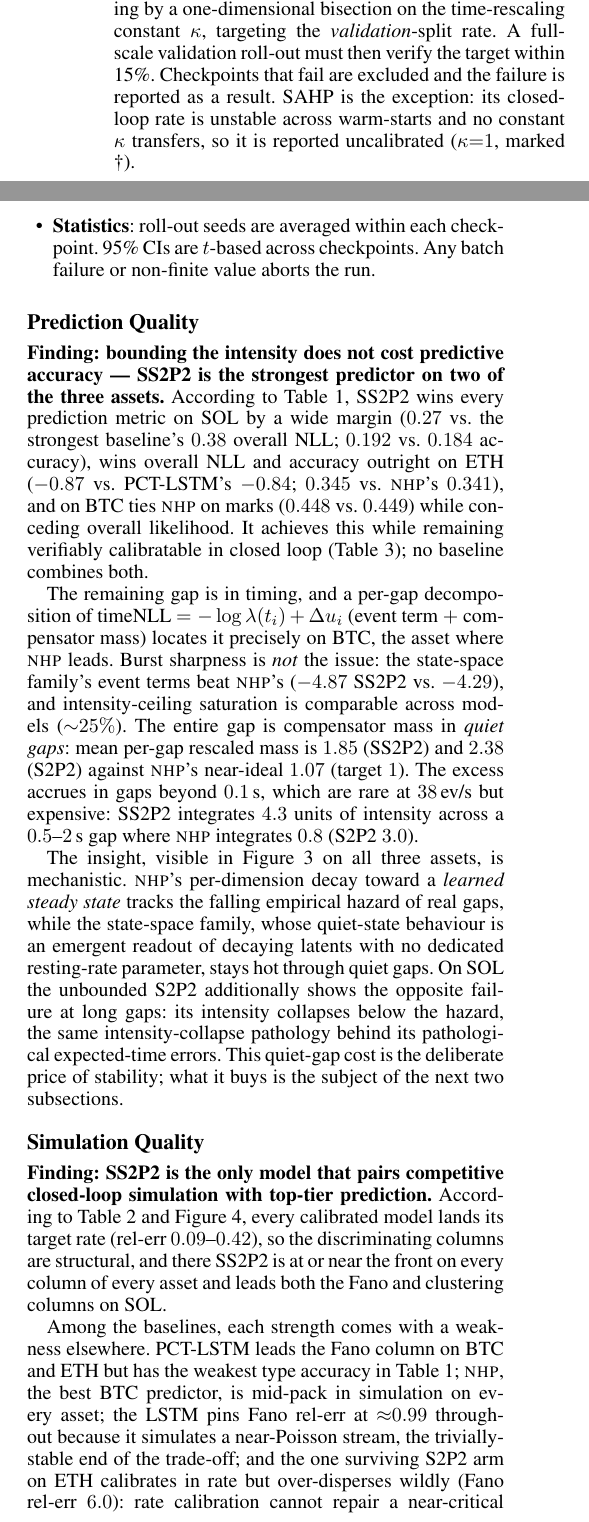
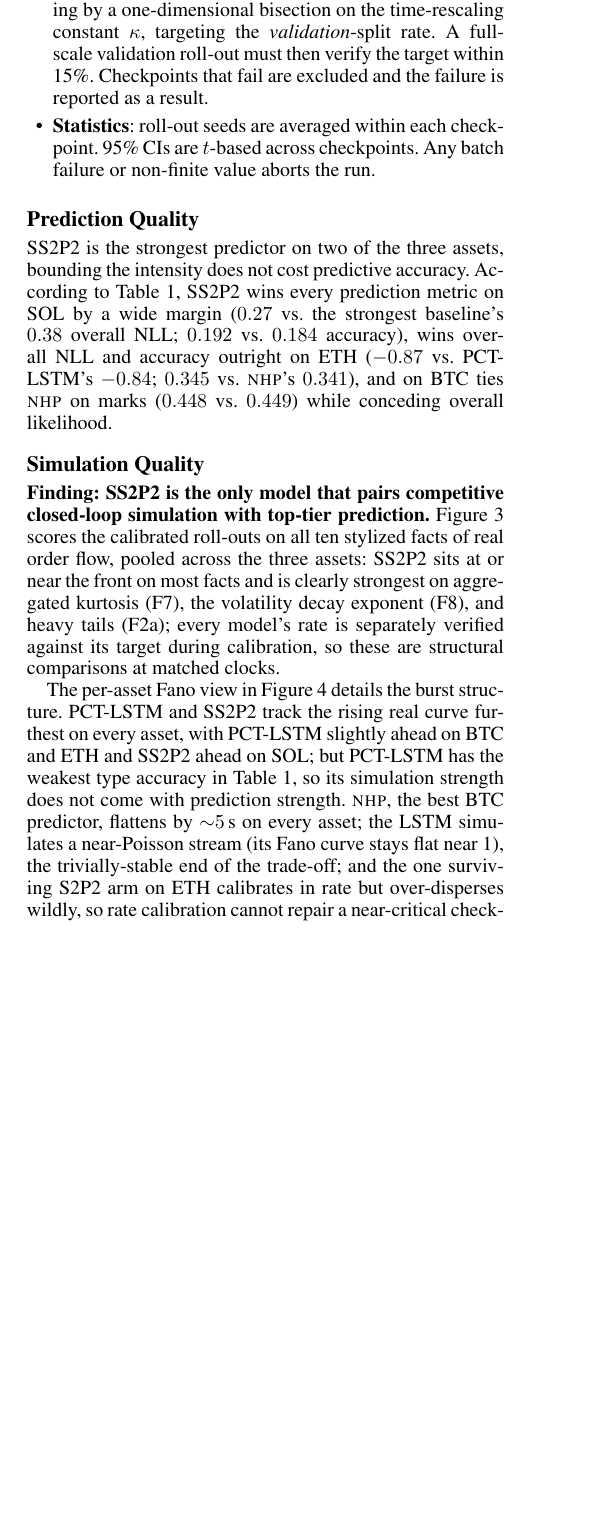
Before and after one commit to honglinfu98/simulation, a LaTeX paper (paper/main.tex, which reads paper/section/experiments.tex): two parts of the columns of page 5 of 9 before the commit and part of one column of page 5 of 9 after it, the two joined at a grey line, cut so that both start at the same text, the shorter picture padded with empty space. The pictures show the PDF file paper/main.pdf that the author committed with the source.

Commit message:
Simulation Quality: drop the stylized-facts table, anchor evaluation on the ten-fact forest figure (now Fig 3) with per-asset Fano as detail view; hazard figure stays commented per user edit
Co-Authored-By: Claude Fable 5 <noreply@anthropic.com>

```diff
--- a/paper/section/experiments.tex
+++ b/paper/section/experiments.tex
@@ -52,13 +52,13 @@ strict end-to-end:
   one-dimensional bisection on the time-rescaling constant $\kappa$, targeting the
   \emph{validation}-split rate. A full-scale validation roll-out must then
   verify the target within 15\%. Checkpoints that fail are excluded and the
-  failure is reported as a result. SAHP is the exception: its closed-loop rate
-  is unstable across warm-starts and no constant $\kappa$ transfers, so it is
-  reported uncalibrated ($\kappa{=}1$, marked \dag).
+  failure is reported as a result.
 \item \textbf{Statistics}: roll-out seeds are averaged within each checkpoint.
   95\% CIs are $t$-based across checkpoints. Any batch failure or non-finite
   value aborts the run.
 \end{itemize}
+
+
 
 \begin{table*}[t]
 \centering\small
@@ -75,40 +75,36 @@ or recurrent baseline), the intensity-collapse tail of the unbounded head.}
 
 \subsection{Prediction Quality}
 \label{sec:prediction}
-\textbf{Finding: bounding the intensity does not cost predictive accuracy ---
-\ssppp{} is the strongest predictor on two of the three assets.} According to
+\ssppp{} is the strongest predictor on two of the three assets, bounding the
+intensity does not cost predictive accuracy. According to
 Table~\ref{tab:multiasset}, \ssppp{} wins every prediction metric on SOL by a
 wide margin ($0.27$ vs.\ the strongest baseline's $0.38$ overall NLL; $0.192$
 vs.\ $0.184$ accuracy), wins overall NLL and accuracy outright on ETH ($-0.87$
 vs.\ PCT-LSTM's $-0.84$; $0.345$ vs.\ \nhp's $0.341$), and on BTC ties
 \nhp{} on marks ($0.448$ vs.\ $0.449$) while conceding overall likelihood.
-It achieves this while remaining verifiably calibratable in closed loop
-(Table~\ref{tab:caloutcomes}); no baseline combines both.
+% It achieves this while remaining verifiably calibratable in closed loop
+% (Table~\ref{tab:caloutcomes}); no baseline combines both.
 
-The remaining gap is in timing, and a per-gap decomposition of timeNLL
-$= -\log\lambda(t_i) + \Delta u_i$ (event term $+$ compensator mass) locates
-it precisely on BTC, the asset where \nhp{} leads. Burst sharpness is
-\emph{not} the issue: the state-space family's event terms beat \nhp's
-($-4.87$ \ssppp{} vs.\ $-4.29$), and intensity-ceiling saturation is
-comparable across models (${\sim}25\%$). The entire gap is compensator mass
-in \emph{quiet gaps}: mean per-gap rescaled mass is $1.85$ (\ssppp) and
-$2.38$ (\sppp) against \nhp's near-ideal $1.07$ (target $1$). The excess
-accrues in gaps beyond $0.1$\,s, which are rare at $38$\,ev/s but expensive:
-\ssppp{} integrates $4.3$ units of intensity across a $0.5$--$2$\,s gap where
-\nhp{} integrates $0.8$ (\sppp{} $3.0$).
+% The remaining gap is in timing, and a per-gap decomposition of timeNLL
+% $= -\log\lambda(t_i) + \Delta u_i$ (event term $+$ compensator mass) locates
+% it precisely on BTC, the asset where \nhp{} leads. Burst sharpness is
+% \emph{not} the issue: the state-space family's event terms beat \nhp's
+% ($-4.87$ \ssppp{} vs.\ $-4.29$), and intensity-ceiling saturation is
+% comparable across models (${\sim}25\%$). The entire gap is compensator mass
+% in \emph{quiet gaps}: mean per-gap rescaled mass is $1.85$ (\ssppp) and
+% $2.38$ (\sppp) against \nhp's near-ideal $1.07$ (target $1$). The excess
+% accrues in gaps beyond $0.1$\,s, which are rare at $38$\,ev/s but expensive:
+% \ssppp{} integrates $4.3$ units of intensity across a $0.5$--$2$\,s gap where
+% \nhp{} integrates $0.8$ (\sppp{} $3.0$).
 
-The insight, visible in Figure~\ref{fig:hazard} on all three assets, is
-mechanistic. \nhp's per-dimension decay toward a \emph{learned steady state}
-tracks the falling empirical hazard of real gaps, while the state-space
-family, whose quiet-state behaviour is an emergent readout of decaying latents
-with no dedicated resting-rate parameter, stays hot through quiet gaps. On SOL
-the unbounded \sppp{} additionally shows the opposite failure at long gaps:
-its intensity collapses below the hazard, the same intensity-collapse
-pathology behind its pathological expected-time errors. This quiet-gap cost is
-the deliberate price of stability; what it buys is the subject of the next two
-subsections.
+% The insight, visible in Figure~\ref{fig:hazard} on all three assets, is
+% mechanistic. \nhp's per-dimension decay toward a \emph{learned steady state}
+% tracks the falling empirical hazard of real gaps, while the state-space
+% family, whose quiet-state behaviour is an emergent readout of decaying latents
+% with no dedicated resting-rate parameter, stays hot through quiet gaps. On SOL
+% the unbounded \sppp{} additionally shows the opposite failure at long gaps:
+% its intensity collapses below the hazard, the same intensity-collapse
+% pathology behind its pathological expected-time errors. This quiet-gap cost is
+% the deliberate price of stability; what it buys is the subject of the next two
+% subsections.
 
-\begin{figure*}[t]
-\centering
-\includegraphics[width=0.85\textwidth]{figs/fig_hazard_profile}
-\caption{\nhp{} tracks the falling empirical hazard of real gaps; the
@@ -121,4 +111,13 @@ it at long gaps mirrors its broken expected-time predictions.}
-\label{fig:hazard}
-\end{figure*}
+% \begin{figure*}[t]
+% \centering
+% \includegraphics[width=0.85\textwidth]{figs/fig_hazard_profile}
+% \caption{\nhp{} tracks the falling empirical hazard of real gaps; the
+% state-space family stays hot through quiet gaps on every asset. Each panel
+% shows mean model intensity at gap age $\delta$, among test gaps surviving past
+% $\delta$, vs.\ the empirical hazard (log-log; survivor counts shrink toward
+% the right). The quiet-gap timeNLL cost of Table~\ref{tab:multiasset} accrues
+% where the model curves sit above the hazard; on SOL, \sppp's collapse below
+% it at long gaps mirrors its broken expected-time predictions.}
+% \label{fig:hazard}
+% \end{figure*}
 
-\begin{table*}[t]
@@ -147,15 +136,19 @@ calibrated checkpoints.}
 \subsection{Simulation Quality}
 \label{sec:simulation}
 \textbf{Finding: \ssppp{} is the only model that pairs competitive
-closed-loop simulation with top-tier prediction.} According to
-Table~\ref{tab:multiassetsf} and Figure~\ref{fig:forest}, every calibrated
-model lands its target rate (rel-err $0.09$--$0.42$), so the discriminating
-columns are structural, and there \ssppp{} is at or near the front on every
-column of every asset and leads both the Fano and clustering columns on SOL.
+closed-loop simulation with top-tier prediction.} Figure~\ref{fig:forest}
+scores the calibrated roll-outs on all ten stylized facts of real order flow,
+pooled across the three assets: \ssppp{} sits at or near the front on most
+facts and is clearly strongest on aggregated kurtosis (F7), the volatility
+decay exponent (F8), and heavy tails (F2a); every model's rate is separately
+verified against its target during calibration, so these are structural
+comparisons at matched clocks.
 
-Among the baselines, each strength comes with a weakness elsewhere. PCT-LSTM
-leads the Fano column on BTC and ETH but has the weakest type accuracy in
-Table~\ref{tab:multiasset}; \nhp, the best BTC predictor, is mid-pack in
-simulation on every asset; the LSTM pins Fano rel-err at ${\approx}0.99$
-throughout because it simulates a near-Poisson stream, the trivially-stable
+The per-asset Fano view in Figure~\ref{fig:fano} details the burst structure.
+PCT-LSTM and \ssppp{} track the rising real curve furthest on every asset,
+with PCT-LSTM slightly ahead on BTC and ETH and \ssppp{} ahead on SOL; but
+PCT-LSTM has the weakest type accuracy in Table~\ref{tab:multiasset}, so its
+simulation strength does not come with prediction strength. \nhp, the best
+BTC predictor, flattens by ${\sim}5$\,s on every asset; the LSTM simulates a
+near-Poisson stream (its Fano curve stays flat near 1), the trivially-stable
 end of the trade-off; and the one surviving \sppp{} arm on ETH calibrates in
@@ -167 +155 @@ Every model under-disperses at this context length, \ssppp{} and PCT-LSTM
-least.
+rate but over-disperses wildly, so rate calibration cannot repair a
```
Also changed, not shown: paper/section/background.tex (+3 -1 lines), paper/section/method.tex (+6 -2 lines), paper/main.pdf, paper/section/experiments.tex (28 more changed lines).
